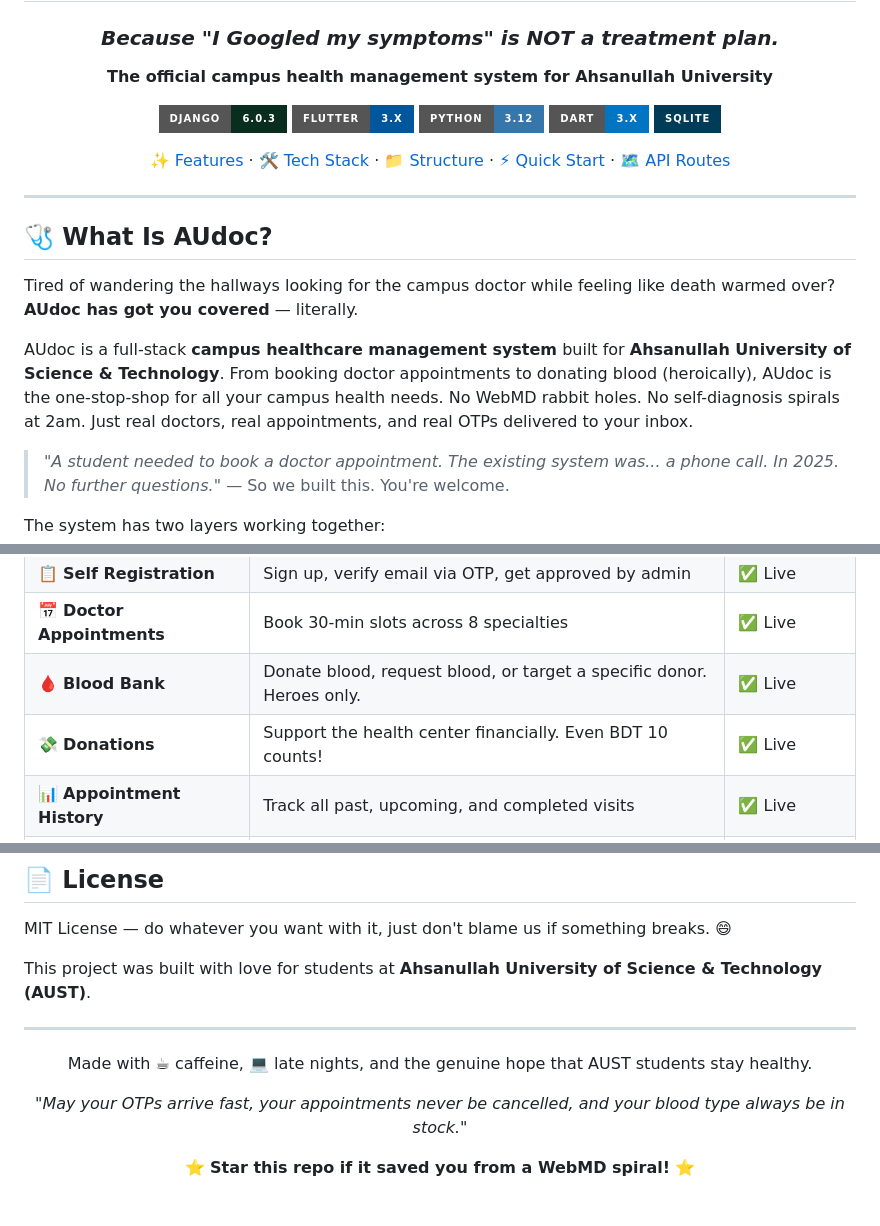
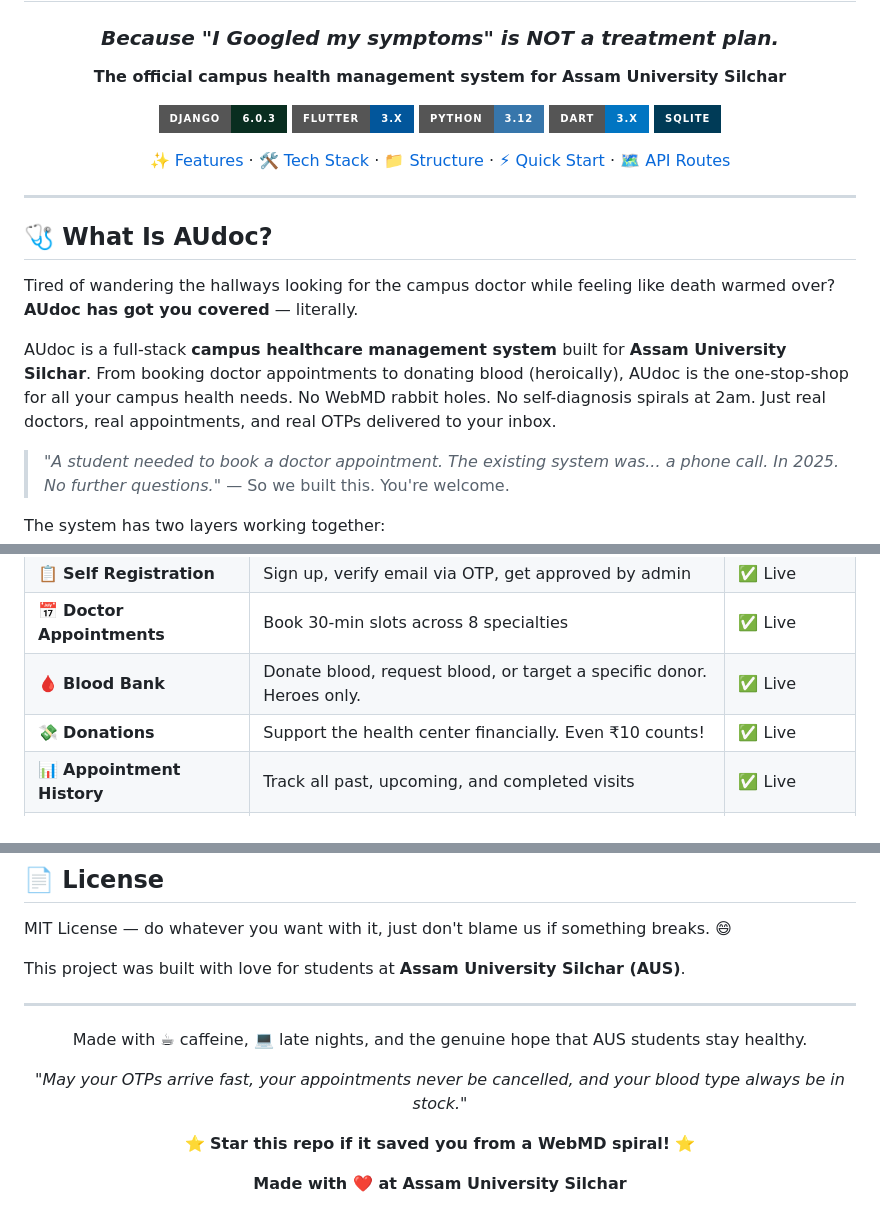
Before and after one commit to voidnova-code/AUdoc, a Markdown page: README.md, 3 parts joined by grey strips. Drawn GitHub-style; badges without logos.

Commit message:
📝 Update README — Assam University Silchar branding
- Replace Ahsanullah University with Assam University Silchar (AUS)
- Fix clone URL to voidnova-code/AUdoc
- Update donation currency from BDT to INR

Co-Authored-By: Claude Sonnet 4.6 <noreply@anthropic.com>

```diff
--- a/README.md
+++ b/README.md
@@ -15,7 +15,7 @@
 
 ### *Because "I Googled my symptoms" is NOT a treatment plan.*
 
-**The official campus health management system for Ahsanullah University**
+**The official campus health management system for Assam University Silchar**
 
 [![Django](https://img.shields.io/badge/Django-6.0.3-092E20?style=for-the-badge&logo=django&logoColor=white)](https://www.djangoproject.com/)
 [![Flutter](https://img.shields.io/badge/Flutter-3.x-02569B?style=for-the-badge&logo=flutter&logoColor=white)](https://flutter.dev/)
@@ -34,7 +34,7 @@
 Tired of wandering the hallways looking for the campus doctor while feeling like death warmed over?
 **AUdoc has got you covered** — literally.
 
-AUdoc is a full-stack **campus healthcare management system** built for **Ahsanullah University of Science & Technology**. From booking doctor appointments to donating blood (heroically), AUdoc is the one-stop-shop for all your campus health needs. No WebMD rabbit holes. No self-diagnosis spirals at 2am. Just real doctors, real appointments, and real OTPs delivered to your inbox.
+AUdoc is a full-stack **campus healthcare management system** built for **Assam University Silchar**. From booking doctor appointments to donating blood (heroically), AUdoc is the one-stop-shop for all your campus health needs. No WebMD rabbit holes. No self-diagnosis spirals at 2am. Just real doctors, real appointments, and real OTPs delivered to your inbox.
 
 > *"A student needed to book a doctor appointment. The existing system was... a phone call. In 2025.*
 > *No further questions."* — So we built this. You're welcome.
@@ -55,7 +55,7 @@ The system has two layers working together:
 | 📋 **Self Registration** | Sign up, verify email via OTP, get approved by admin | ✅ Live |
 | 📅 **Doctor Appointments** | Book 30-min slots across 8 specialties | ✅ Live |
 | 🩸 **Blood Bank** | Donate blood, request blood, or target a specific donor. Heroes only. | ✅ Live |
-| 💸 **Donations** | Support the health center financially. Even BDT 10 counts! | ✅ Live |
+| 💸 **Donations** | Support the health center financially. Even ₹10 counts! | ✅ Live |
 | 📊 **Appointment History** | Track all past, upcoming, and completed visits | ✅ Live |
 | 📱 **Mobile App** | Cross-platform app (Android, iOS, Web, Windows, macOS, Linux) | 🚧 In Progress |
 
@@ -309,17 +309,19 @@ Contributions are welcome! Found a bug? Have a cool idea? Here's the drill:
 
 MIT License — do whatever you want with it, just don't blame us if something breaks. 😄
 
-This project was built with love for students at **Ahsanullah University of Science & Technology (AUST)**.
+This project was built with love for students at **Assam University Silchar (AUS)**.
 
 ---
 
 <div align="center">
 
-Made with ☕ caffeine, 💻 late nights, and the genuine hope that AUST students stay healthy.
+Made with ☕ caffeine, 💻 late nights, and the genuine hope that AUS students stay healthy.
 
 *"May your OTPs arrive fast, your appointments never be cancelled,*
 *and your blood type always be in stock."*
 
 ⭐ **Star this repo if it saved you from a WebMD spiral!** ⭐
 
+**Made with ❤️ at Assam University Silchar**
+
 </div>
```
Also changed, not shown: other parts of README.md (+2 -2 lines).
